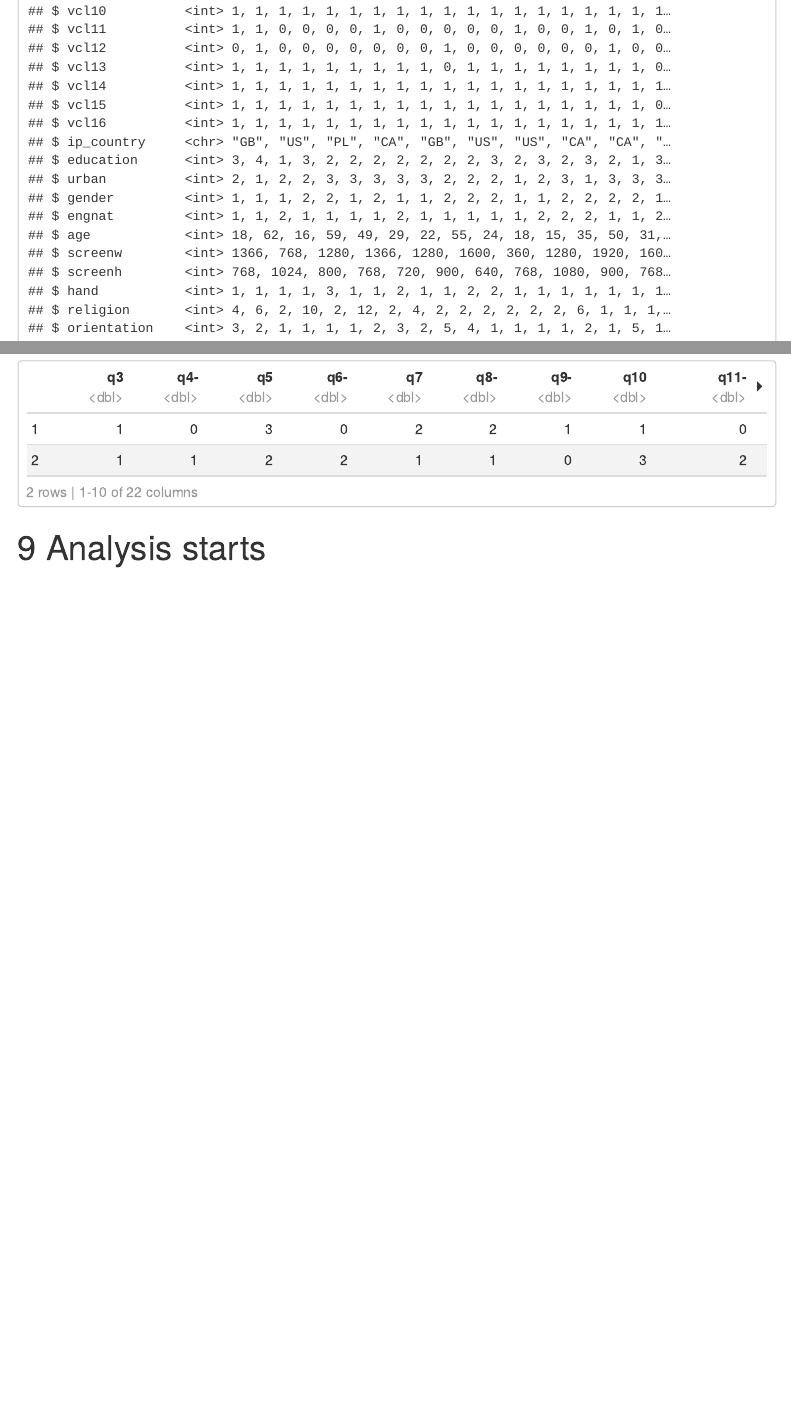
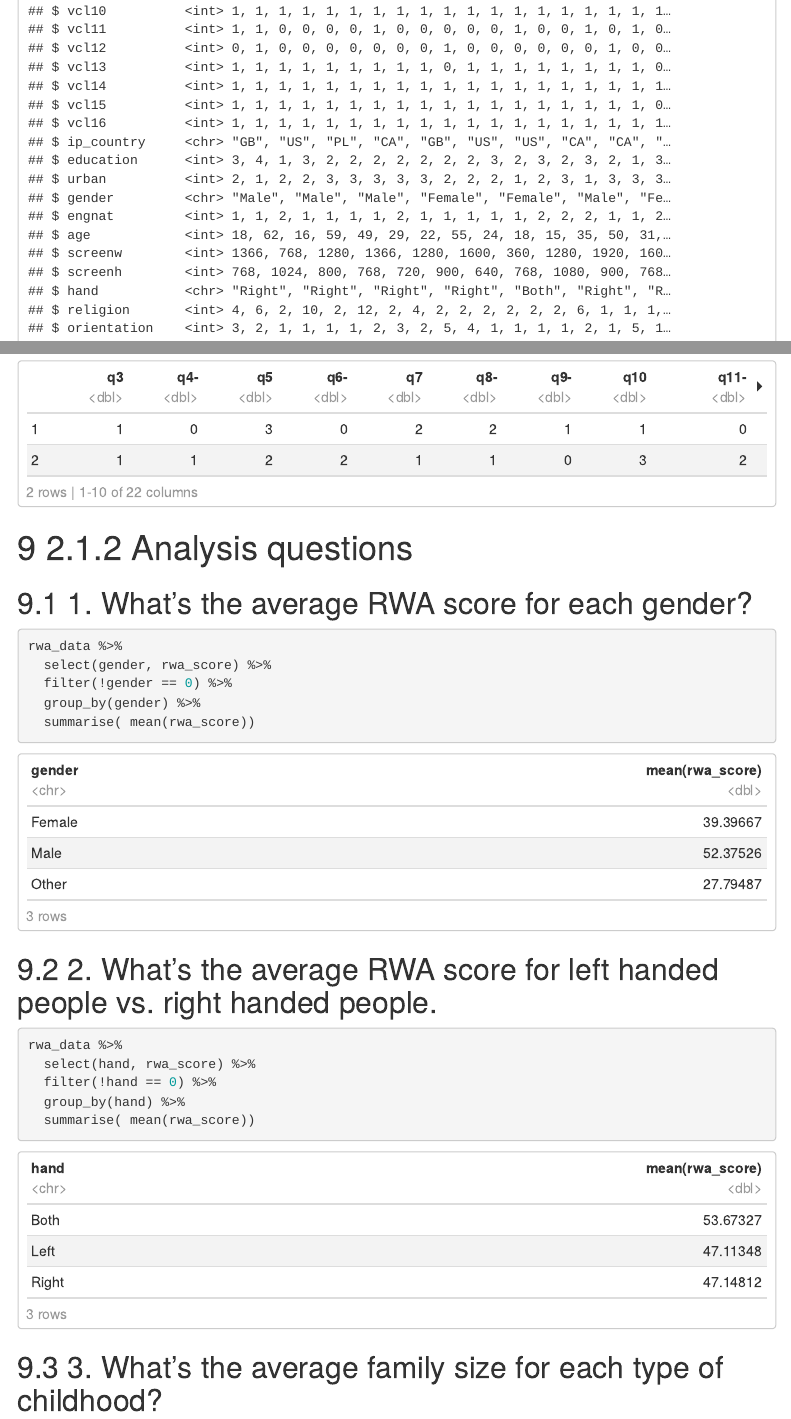
Before and after one commit to hgdee/pda_dirty_data, an R Markdown document (pda_dirty_data.Rmd): the page in a window 1100 px wide, from 10120 px down, and a second part further down, joined at a grey line. Rendered offline with R 4.5, knitr and Pandoc, with nearby package versions; some code elsewhere in the file could not run offline; menus at the side of the page are left out; column names are cleaned by a stand-in for the janitor package.

Commit message:
Answering analysis and amend R file

````diff
--- a/R_scripts/read_in_rwa_data.R
+++ b/R_scripts/read_in_rwa_data.R
@@ -26,3 +26,12 @@ rwa_data_wrangled <- rwa_data_wrangled %>%
                                    rowSums(across(starts_with("q")), na.rm = T))
 
 rwa_data <- rwa_data_wrangled
+
+# Convert some of the columns data
+rwa_data$gender[rwa_data$gender == 1]  <- "Male"
+rwa_data$gender[rwa_data$gender == 2]  <- "Female"
+rwa_data$gender[rwa_data$gender == 3]  <- "Other"
+
+rwa_data$hand[rwa_data$hand == 1]  <- "Right"
+rwa_data$hand[rwa_data$hand == 2]  <- "Left"
+rwa_data$hand[rwa_data$hand == 3]  <- "Both"
--- a/pda_dirty_data.Rmd
+++ b/pda_dirty_data.Rmd
@@ -268,8 +268,33 @@ rwa_data %>%
   head(2)
 ```
 
-#  Analysis starts
+
+#  2.1.2 Analysis questions
+## 1. What’s the average RWA score for each gender?
 ```{r}
 
 
+rwa_data %>%
+  select(gender, rwa_score) %>%
+  filter(!gender == 0) %>%
+  group_by(gender) %>%
+  summarise( mean(rwa_score))
+
+
+
 ```
+
+##  2. What’s the average RWA score for left handed people vs. right handed people.
+
+```{r}
+rwa_data %>%
+  select(hand, rwa_score) %>%
+  filter(!hand == 0) %>%
+  group_by(hand) %>%
+  summarise( mean(rwa_score))
+```
+## 3. What’s the average family size for each type of childhood?
+
+```{r}
+
+```
````
